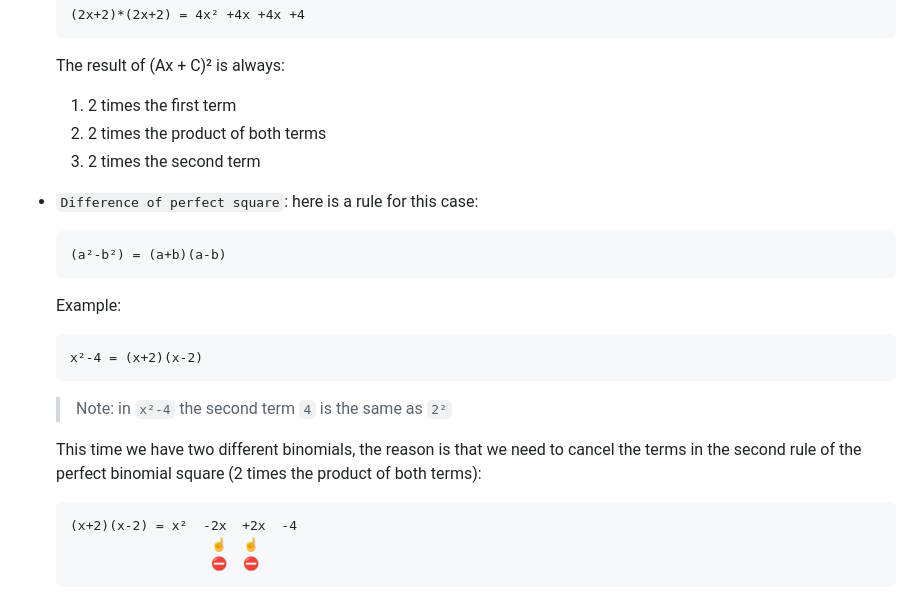
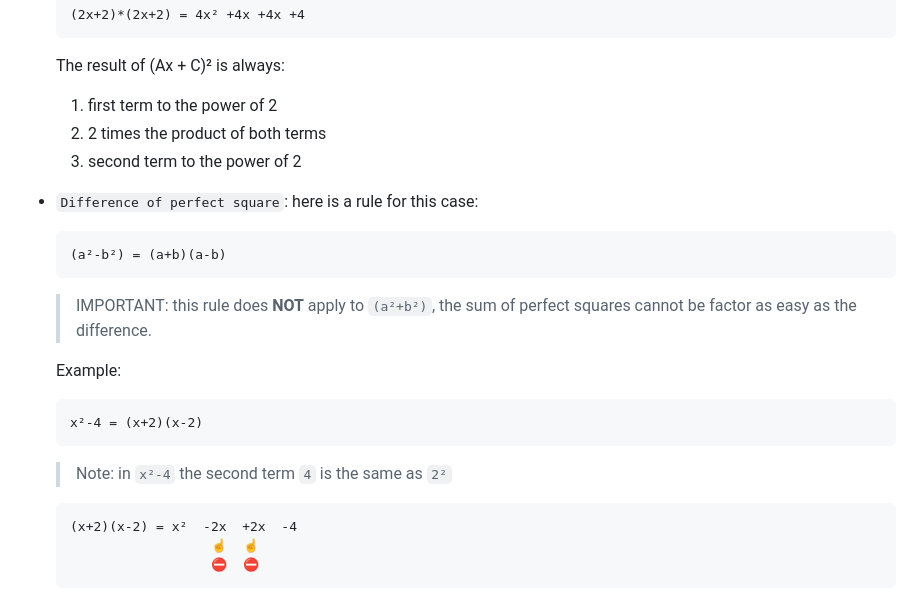
Before and after one commit to noevazz/learning_math_for_AI, a Markdown page: units/algebra.md, the part around one of its changes. Drawn GitHub-style.

````diff
--- a/units/algebra.md
+++ b/units/algebra.md
@@ -1575,21 +1576,22 @@ These are some patterns that help you factorize faster:
   (2x+2)*(2x+2) = 4x² +4x +4x +4
   ```
   The result of (Ax + C)² is always:
-  1. 2 times the first term
+  1. first term to the power of 2
   2. 2 times the product of both terms
-  3. 2 times the second term
+  3. second term to the power of 2
 
 - `Difference of perfect square`: here is a rule for this case:
   ```
   (a²-b²) = (a+b)(a-b)
   ```
+  > IMPORTANT: this rule does **NOT** apply to `(a²+b²)`, the sum of perfect squares cannot be factor as easy as the difference.
+
   Example:
   ```
   x²-4 = (x+2)(x-2)
   ```
   > Note: in `x²-4` the second term `4` is the same as `2²`
 
-  This time we have two different binomials, the reason is that we need to cancel the terms in the second rule of the perfect binomial square (2 times the product of both terms):
   ```
   (x+2)(x-2) = x²  -2x  +2x  -4
                     ☝️  ☝️
````
Also changed, not shown: other parts of units/algebra.md (+60 -2 lines).
